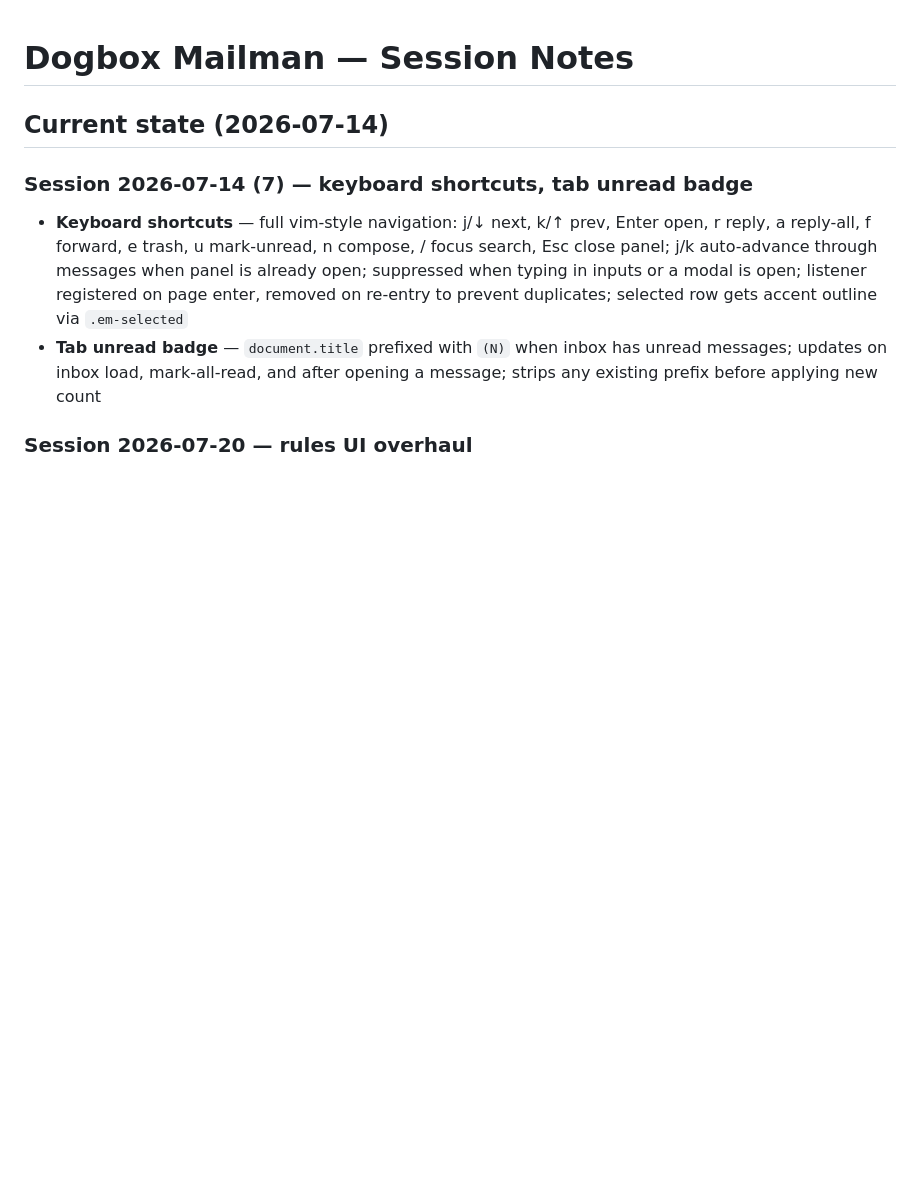
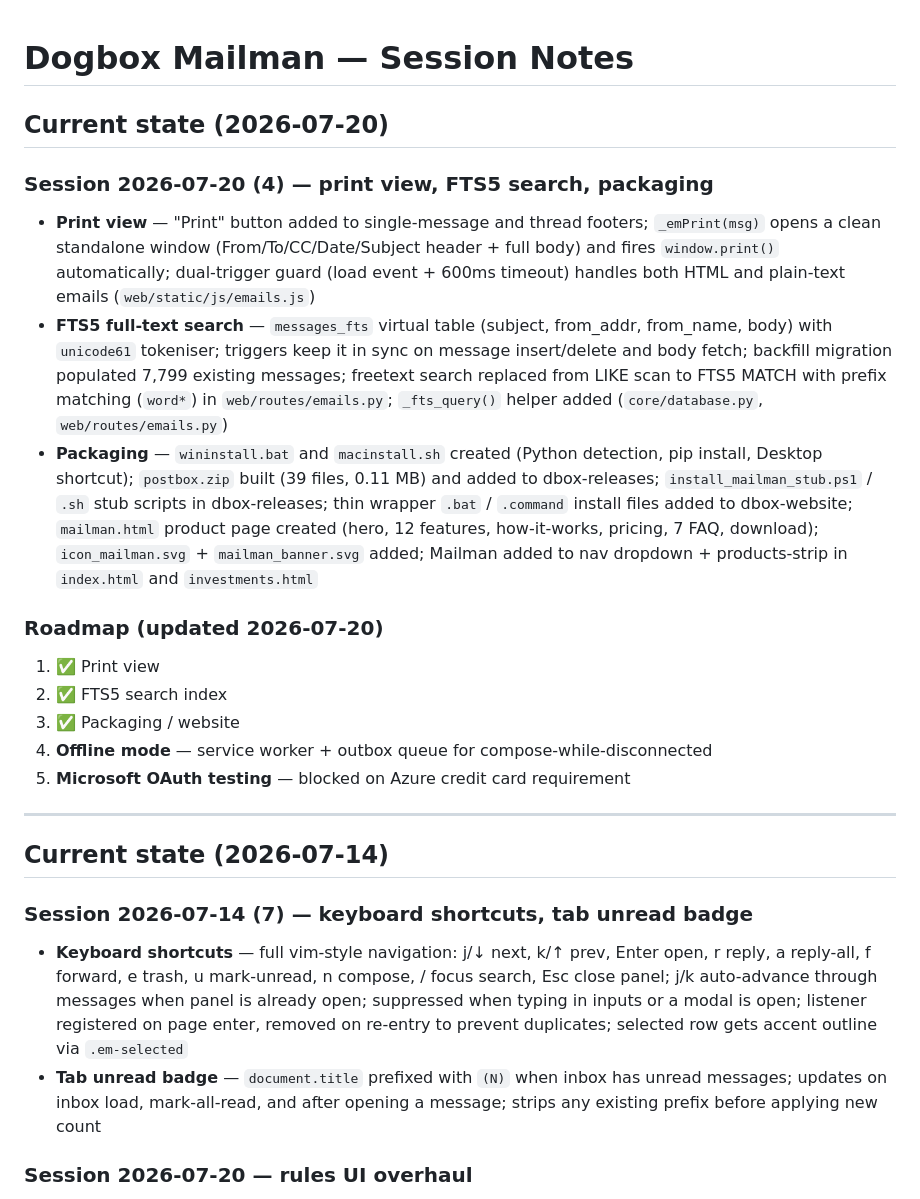
Before and after one commit to davidrobertinnes/postbox, a Markdown page: NOTES.md, the part around the change. Rendered like a GitHub page; blank space fills up the shorter version.

Commit message:
docs: session end 2026-07-20 — print view, FTS5, packaging
Co-Authored-By: Claude Sonnet 4.6 <noreply@anthropic.com>

```diff
--- a/NOTES.md
+++ b/NOTES.md
@@ -1,4 +1,21 @@
 # Dogbox Mailman — Session Notes
+
+## Current state (2026-07-20)
+
+### Session 2026-07-20 (4) — print view, FTS5 search, packaging
+
+- **Print view** — "Print" button added to single-message and thread footers; `_emPrint(msg)` opens a clean standalone window (From/To/CC/Date/Subject header + full body) and fires `window.print()` automatically; dual-trigger guard (load event + 600ms timeout) handles both HTML and plain-text emails (`web/static/js/emails.js`)
+- **FTS5 full-text search** — `messages_fts` virtual table (subject, from_addr, from_name, body) with `unicode61` tokeniser; triggers keep it in sync on message insert/delete and body fetch; backfill migration populated 7,799 existing messages; freetext search replaced from LIKE scan to FTS5 MATCH with prefix matching (`word*`) in `web/routes/emails.py`; `_fts_query()` helper added (`core/database.py`, `web/routes/emails.py`)
+- **Packaging** — `wininstall.bat` and `macinstall.sh` created (Python detection, pip install, Desktop shortcut); `postbox.zip` built (39 files, 0.11 MB) and added to dbox-releases; `install_mailman_stub.ps1` / `.sh` stub scripts in dbox-releases; thin wrapper `.bat` / `.command` install files added to dbox-website; `mailman.html` product page created (hero, 12 features, how-it-works, pricing, 7 FAQ, download); `icon_mailman.svg` + `mailman_banner.svg` added; Mailman added to nav dropdown + products-strip in `index.html` and `investments.html`
+
+### Roadmap (updated 2026-07-20)
+1. ✅ Print view
+2. ✅ FTS5 search index
+3. ✅ Packaging / website
+4. **Offline mode** — service worker + outbox queue for compose-while-disconnected
+5. **Microsoft OAuth testing** — blocked on Azure credit card requirement
+
+---
 
 ## Current state (2026-07-14)
 
```
Also changed, not shown: CHANGELOG.md (+4 -0 lines).
